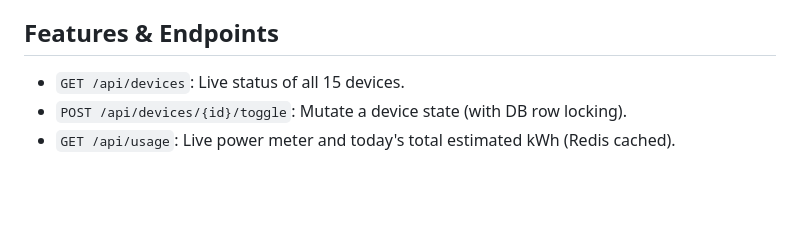
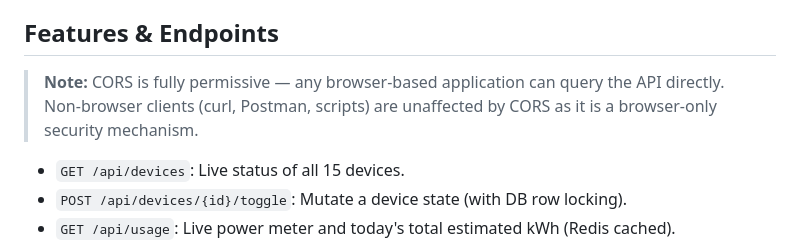
Before and after one commit to AhmedTrooper/IUT_Techathon_2026, a Markdown page: README.md, the part around the change. Drawn GitHub-style; blank space fills up the shorter version.

Commit message:
docs: add CORS permissive note to README endpoints section

```diff
--- a/README.md
+++ b/README.md
@@ -76,6 +76,7 @@ The backend will automatically:
 4. Launch the Proactive Alerting Engine (checking for wasted power every 60s).
 
 ## Features & Endpoints
+> **Note:** CORS is fully permissive — any browser-based application can query the API directly. Non-browser clients (curl, Postman, scripts) are unaffected by CORS as it is a browser-only security mechanism.
 - `GET /api/devices`: Live status of all 15 devices.
 - `POST /api/devices/{id}/toggle`: Mutate a device state (with DB row locking).
 - `GET /api/usage`: Live power meter and today's total estimated kWh (Redis cached).
```
